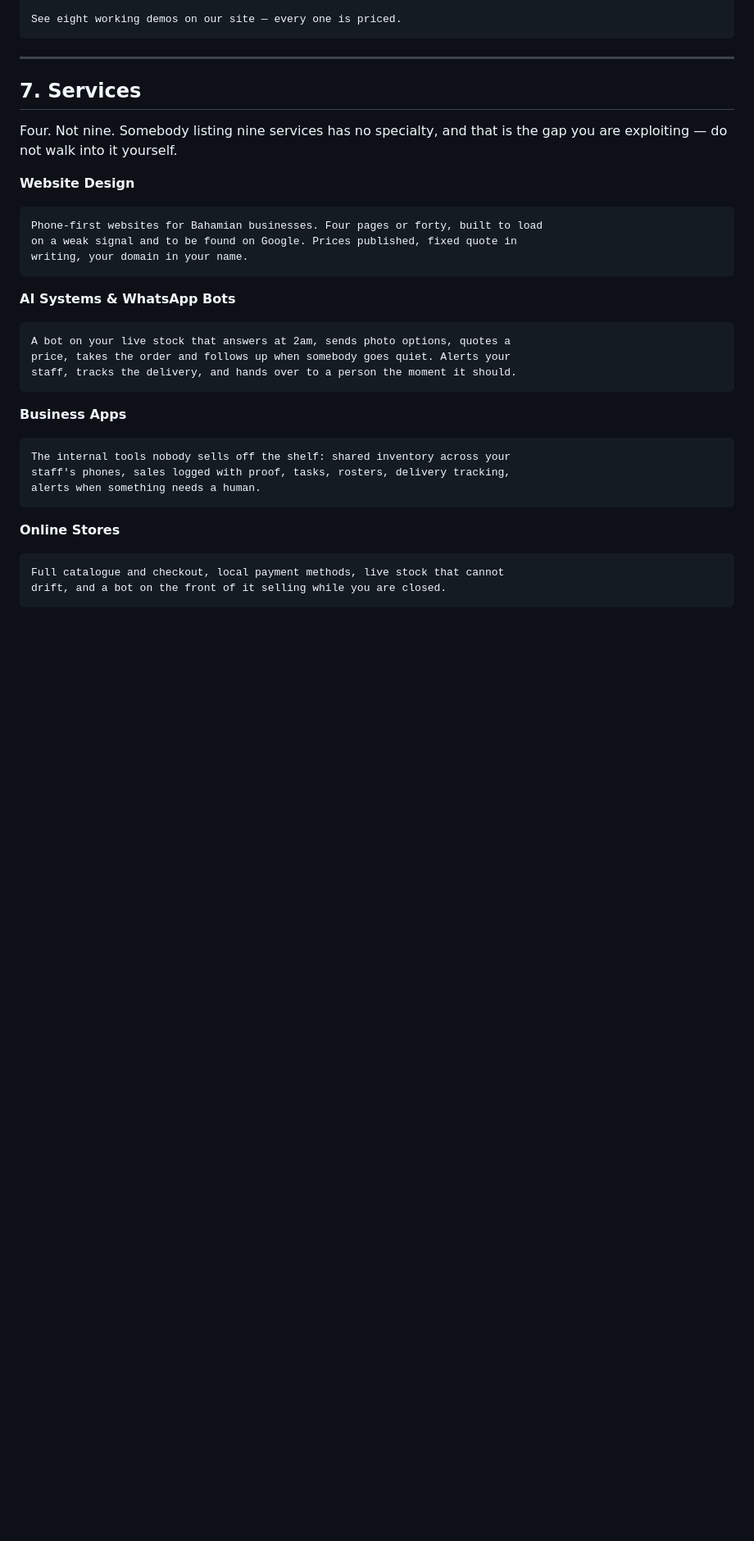
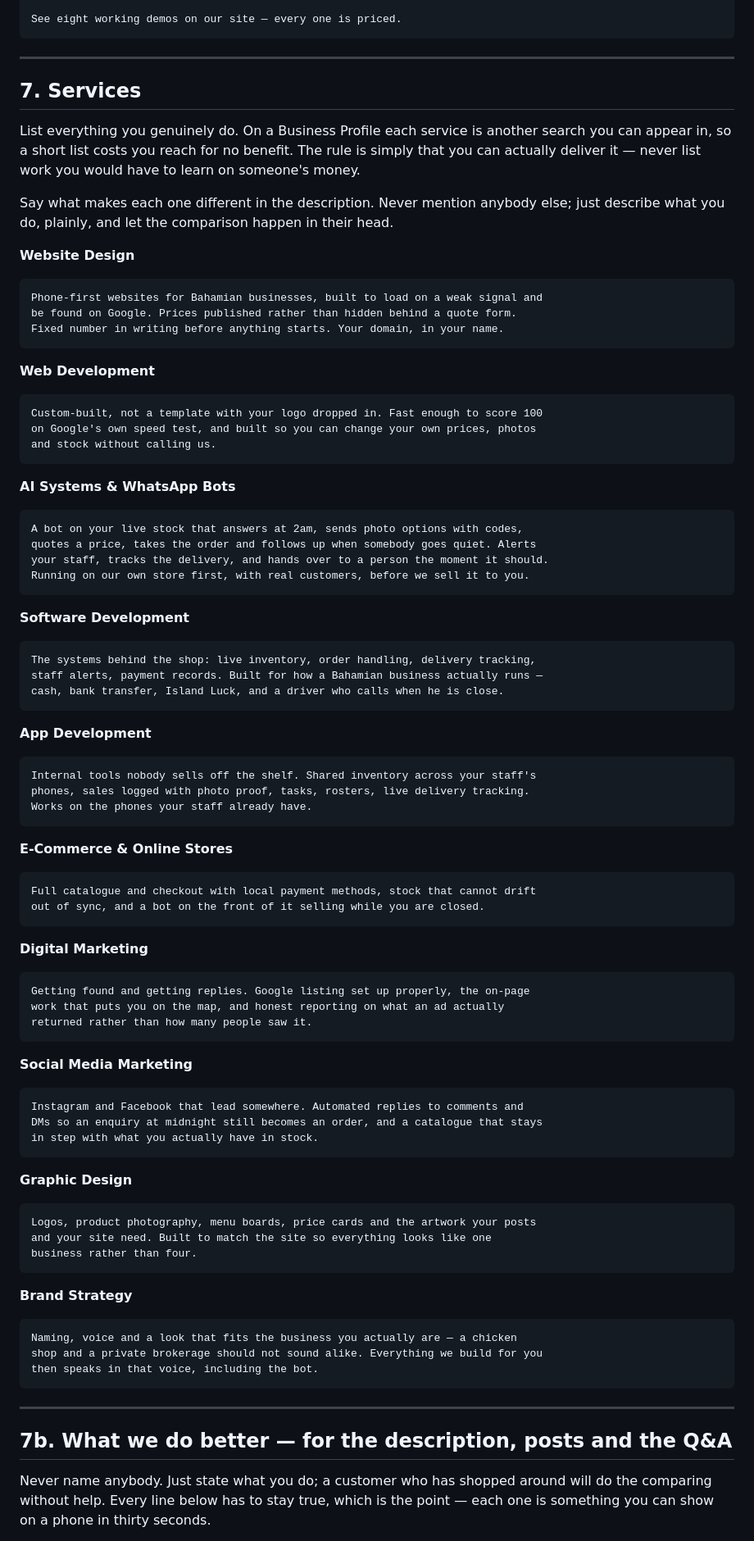
Before and after one commit to forbesshalrick-dotcom/sneakerplug242-api, a Markdown page: site/docs/google-business-profile.md, the part around one of its changes. Shown at 82% size. Drawn GitHub-style; blank space fills up the shorter version.

Commit message:
Expand the profile services, and write the positioning without naming anyone
Rodney pushed back on two things and was right on both. My "four services, not
nine" advice was wrong for a Business Profile — every service listed is another
search you can turn up in, so a short list costs reach for nothing. The focus
argument belongs on the website, not there. And several services he saw listed
elsewhere are work he genuinely does: software, apps, marketing, social, design,
brand. All ten are listed now, with the rule stated plainly — never list work you
would have to learn on somebody's money.

He also said he does not want competitors mentioned, only what we do better. So
7b is eight claims, none of them naming anybody: prices published, demos you can
argue with, run on our own store first, does not stop at "contact us", keeps
working after the sale, built for how it actually works here, someone still
watching next year, and fast. Every one is checkable on a phone in thirty
seconds, which is what makes them worth saying.

Co-Authored-By: Claude Opus 5 (1M context) <noreply@anthropic.com>
Claude-Session: https://claude.ai/code/session_01CRz6dxU4F8hC6r7HY51Rkw

````diff
--- a/site/docs/google-business-profile.md
+++ b/site/docs/google-business-profile.md
@@ -104,32 +104,89 @@ See eight working demos on our site — every one is priced.
 
 ## 7. Services
 
-Four. Not nine. Somebody listing nine services has no specialty, and that is the
-gap you are exploiting — do not walk into it yourself.
+List everything you genuinely do. On a Business Profile each service is another
+search you can appear in, so a short list costs you reach for no benefit. The
+rule is simply that you can actually deliver it — never list work you would have
+to learn on someone's money.
+
+Say what makes each one different in the description. Never mention anybody else;
+just describe what you do, plainly, and let the comparison happen in their head.
 
 **Website Design**
 ```
-Phone-first websites for Bahamian businesses. Four pages or forty, built to load
-on a weak signal and to be found on Google. Prices published, fixed quote in
-writing, your domain in your name.
+Phone-first websites for Bahamian businesses, built to load on a weak signal and
+be found on Google. Prices published rather than hidden behind a quote form.
+Fixed number in writing before anything starts. Your domain, in your name.
+```
+
+**Web Development**
+```
+Custom-built, not a template with your logo dropped in. Fast enough to score 100
+on Google's own speed test, and built so you can change your own prices, photos
+and stock without calling us.
 ```
 
 **AI Systems & WhatsApp Bots**
 ```
-A bot on your live stock that answers at 2am, sends photo options, quotes a
-price, takes the order and follows up when somebody goes quiet. Alerts your
-staff, tracks the delivery, and hands over to a person the moment it should.
+A bot on your live stock that answers at 2am, sends photo options with codes,
+quotes a price, takes the order and follows up when somebody goes quiet. Alerts
+your staff, tracks the delivery, and hands over to a person the moment it should.
+Running on our own store first, with real customers, before we sell it to you.
 ```
 
-**Business Apps**
+**Software Development**
 ```
-The internal tools nobody sells off the shelf: shared inventory across your
-staff's phones, sales logged with proof, tasks, rosters, delivery tracking,
-alerts when something needs a human.
+The systems behind the shop: live inventory, order handling, delivery tracking,
+staff alerts, payment records. Built for how a Bahamian business actually runs —
+cash, bank transfer, Island Luck, and a driver who calls when he is close.
 ```
 
-**Online Stores**
+**App Development**
 ```
-Full catalogue and checkout, local payment methods, live stock that cannot
-drift, and a bot on the front of it selling while you are closed.
+Internal tools nobody sells off the shelf. Shared inventory across your staff's
+phones, sales logged with photo proof, tasks, rosters, live delivery tracking.
+Works on the phones your staff already have.
 ```
+
+**E-Commerce & Online Stores**
+```
+Full catalogue and checkout with local payment methods, stock that cannot drift
+out of sync, and a bot on the front of it selling while you are closed.
+```
+
+**Digital Marketing**
+```
+Getting found and getting replies. Google listing set up properly, the on-page
+work that puts you on the map, and honest reporting on what an ad actually
+returned rather than how many people saw it.
+```
+
+**Social Media Marketing**
+```
+Instagram and Facebook that lead somewhere. Automated replies to comments and
+DMs so an enquiry at midnight still becomes an order, and a catalogue that stays
+in step with what you actually have in stock.
+```
+
+**Graphic Design**
+```
+Logos, product photography, menu boards, price cards and the artwork your posts
+and your site need. Built to match the site so everything looks like one
+business rather than four.
+```
+
+**Brand Strategy**
+```
+Naming, voice and a look that fits the business you actually are — a chicken
+shop and a private brokerage should not sound alike. Everything we build for you
+then speaks in that voice, including the bot.
+```
+
+---
+
+## 7b. What we do better — for the description, posts and the Q&A
+
+Never name anybody. Just state what you do; a customer who has shopped around
+will do the comparing without help. Every line below has to stay true, which is
+the point — each one is something you can show on a phone in thirty seconds.
+
````
Also changed, not shown: other parts of site/docs/google-business-profile.md (+26 -0 lines).
